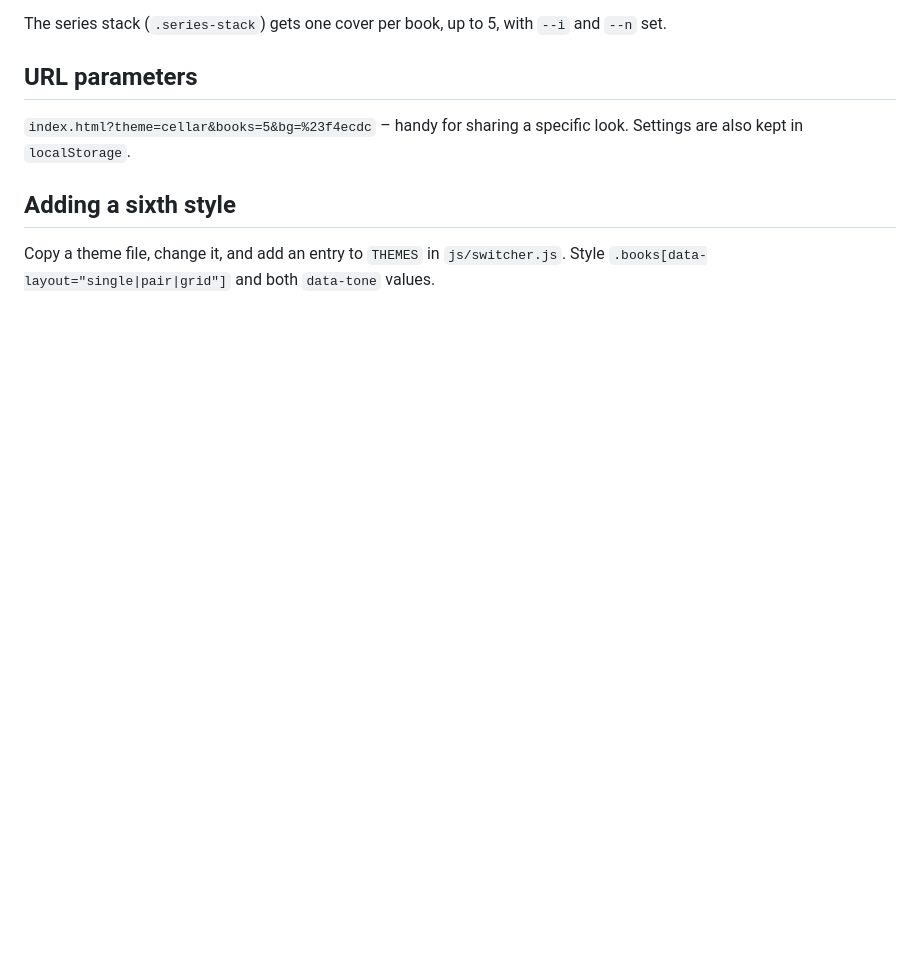
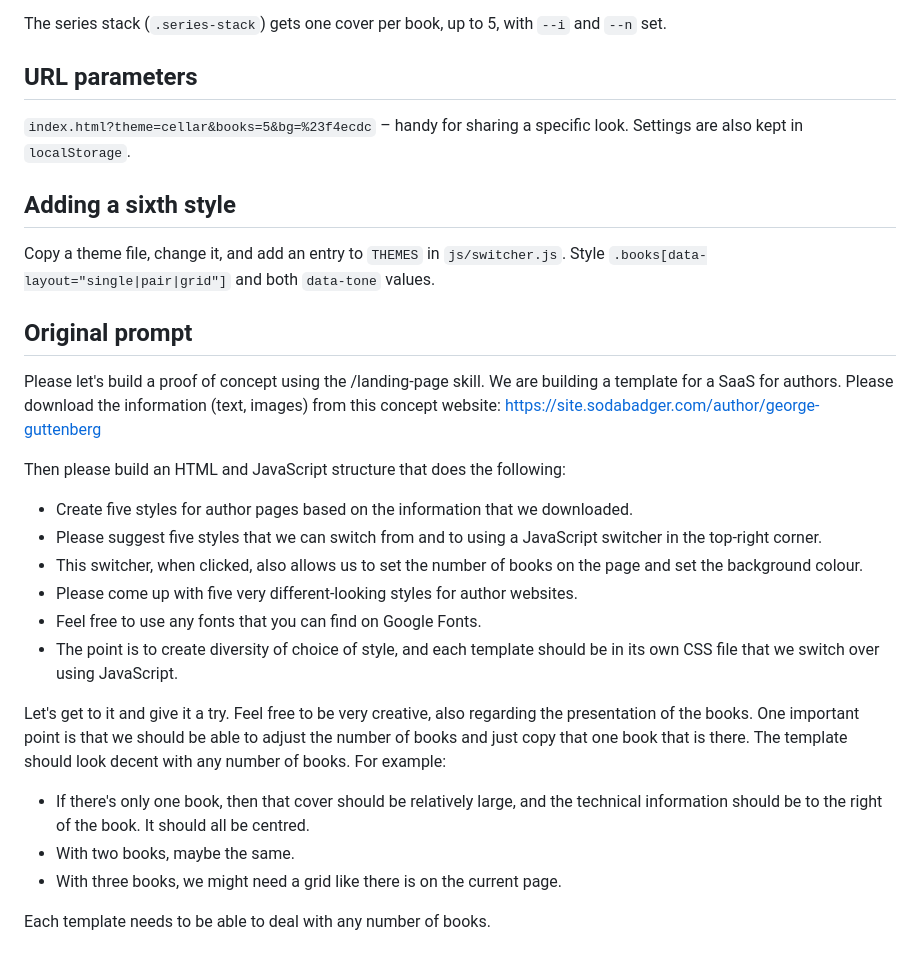
Before and after one commit to pekka/misc, a Markdown page: author-templates/README.md, the part around the change. Drawn GitHub-style; blank space fills up the shorter version.

Commit message:
README: add the original prompt
Co-Authored-By: Claude Opus 5.5 <noreply@anthropic.com>
Claude-Session: https://claude.ai/code/session_01VchGdcy95QtfxXYYFH963J

```diff
--- a/author-templates/README.md
+++ b/author-templates/README.md
@@ -55,3 +55,24 @@ Settings are also kept in `localStorage`.
 
 Copy a theme file, change it, and add an entry to `THEMES` in `js/switcher.js`.
 Style `.books[data-layout="single|pair|grid"]` and both `data-tone` values.
+
+## Original prompt
+
+Please let's build a proof of concept using the /landing-page skill. We are building a template for a SaaS for authors. Please download the information (text, images) from this concept website: https://site.sodabadger.com/author/george-guttenberg
+
+Then please build an HTML and JavaScript structure that does the following:
+
+* Create five styles for author pages based on the information that we downloaded.
+* Please suggest five styles that we can switch from and to using a JavaScript switcher in the top-right corner.
+* This switcher, when clicked, also allows us to set the number of books on the page and set the background colour.
+* Please come up with five very different-looking styles for author websites.
+* Feel free to use any fonts that you can find on Google Fonts.
+* The point is to create diversity of choice of style, and each template should be in its own CSS file that we switch over using JavaScript.
+
+Let's get to it and give it a try. Feel free to be very creative, also regarding the presentation of the books. One important point is that we should be able to adjust the number of books and just copy that one book that is there. The template should look decent with any number of books. For example:
+
+* If there's only one book, then that cover should be relatively large, and the technical information should be to the right of the book. It should all be centred.
+* With two books, maybe the same.
+* With three books, we might need a grid like there is on the current page.
+
+Each template needs to be able to deal with any number of books.
```
